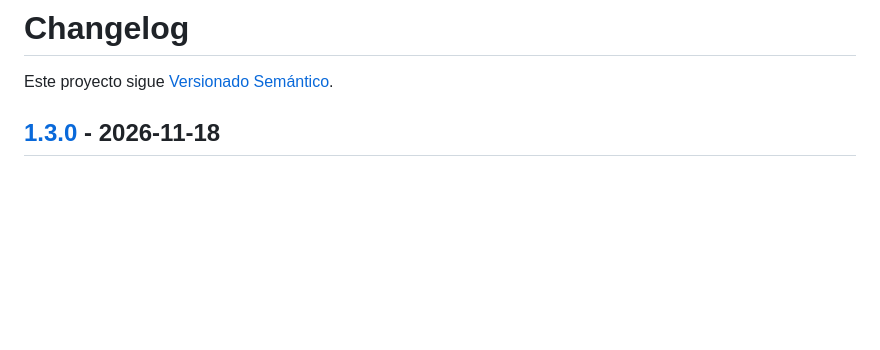
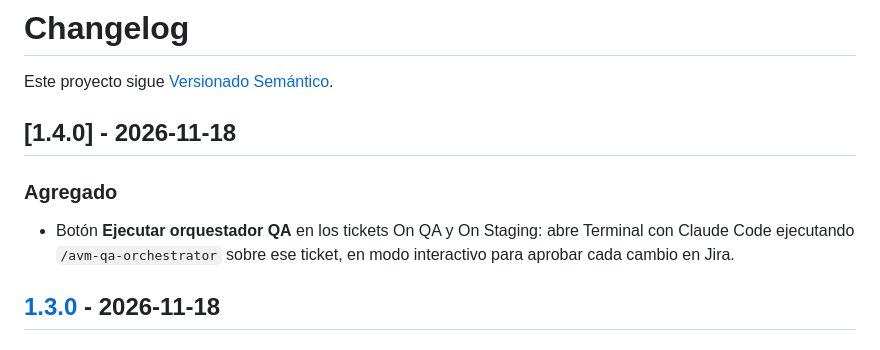
Before and after one commit to pitermontesc/QADashboardTool, a Markdown page: CHANGELOG.md, the part around the change. Rendered like a GitHub page; blank space fills up the shorter version.

```diff
--- a/CHANGELOG.md
+++ b/CHANGELOG.md
@@ -1,6 +1,11 @@
 # Changelog
 
 Este proyecto sigue [Versionado Semántico](https://semver.org/lang/es/).
+
+## [1.4.0] - 2026-11-18
+
+### Agregado
+- Botón **Ejecutar orquestador QA** en los tickets On QA y On Staging: abre Terminal con Claude Code ejecutando `/avm-qa-orchestrator` sobre ese ticket, en modo interactivo para aprobar cada cambio en Jira.
 
 ## [1.3.0] - 2026-11-18
 
```
Also changed, not shown: README.md (+2 -0 lines), docs/GUIA-DE-USO.md (+22 -0 lines), docs/img/17-orquestador.png (added), 11 other files.
